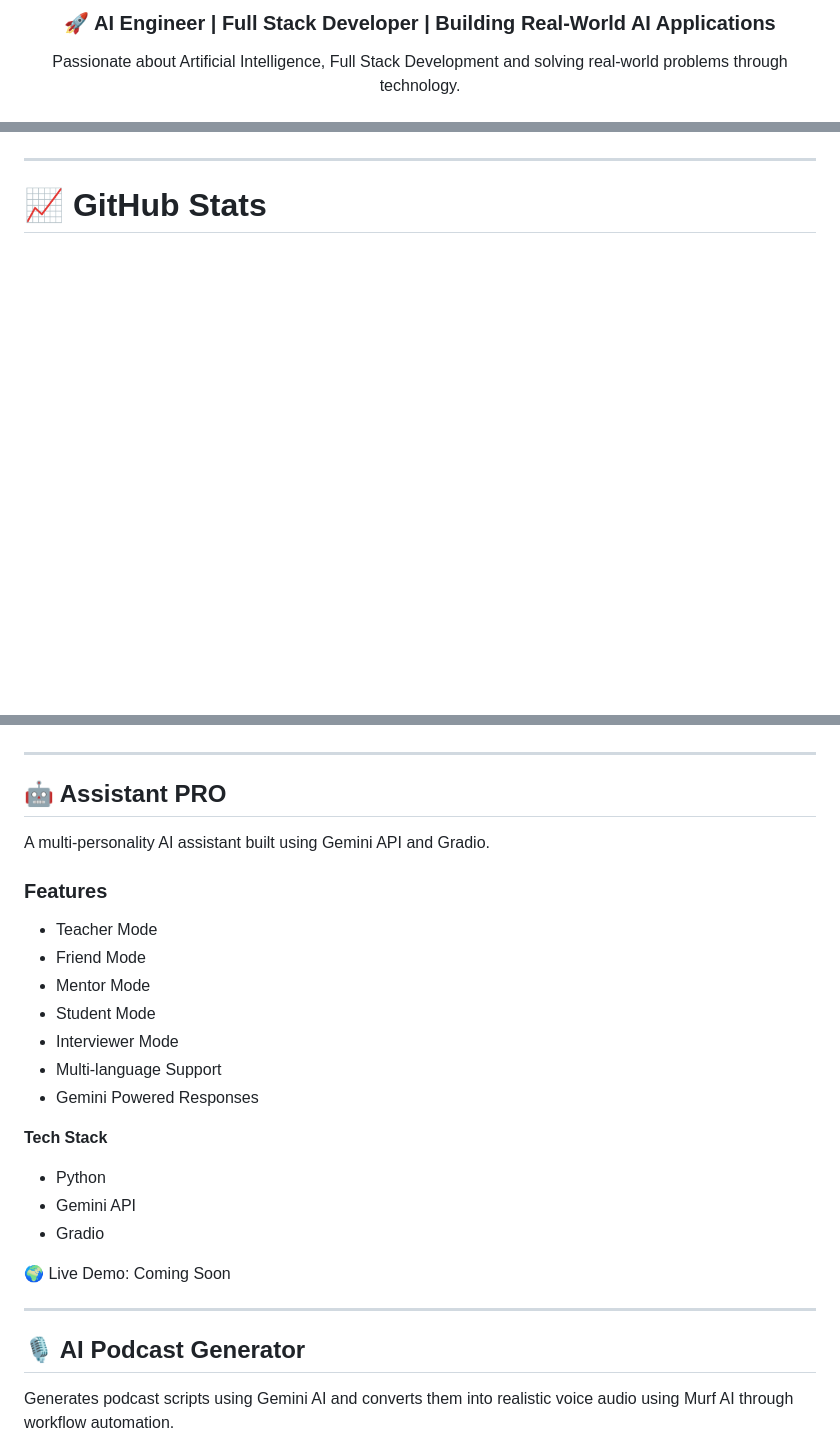
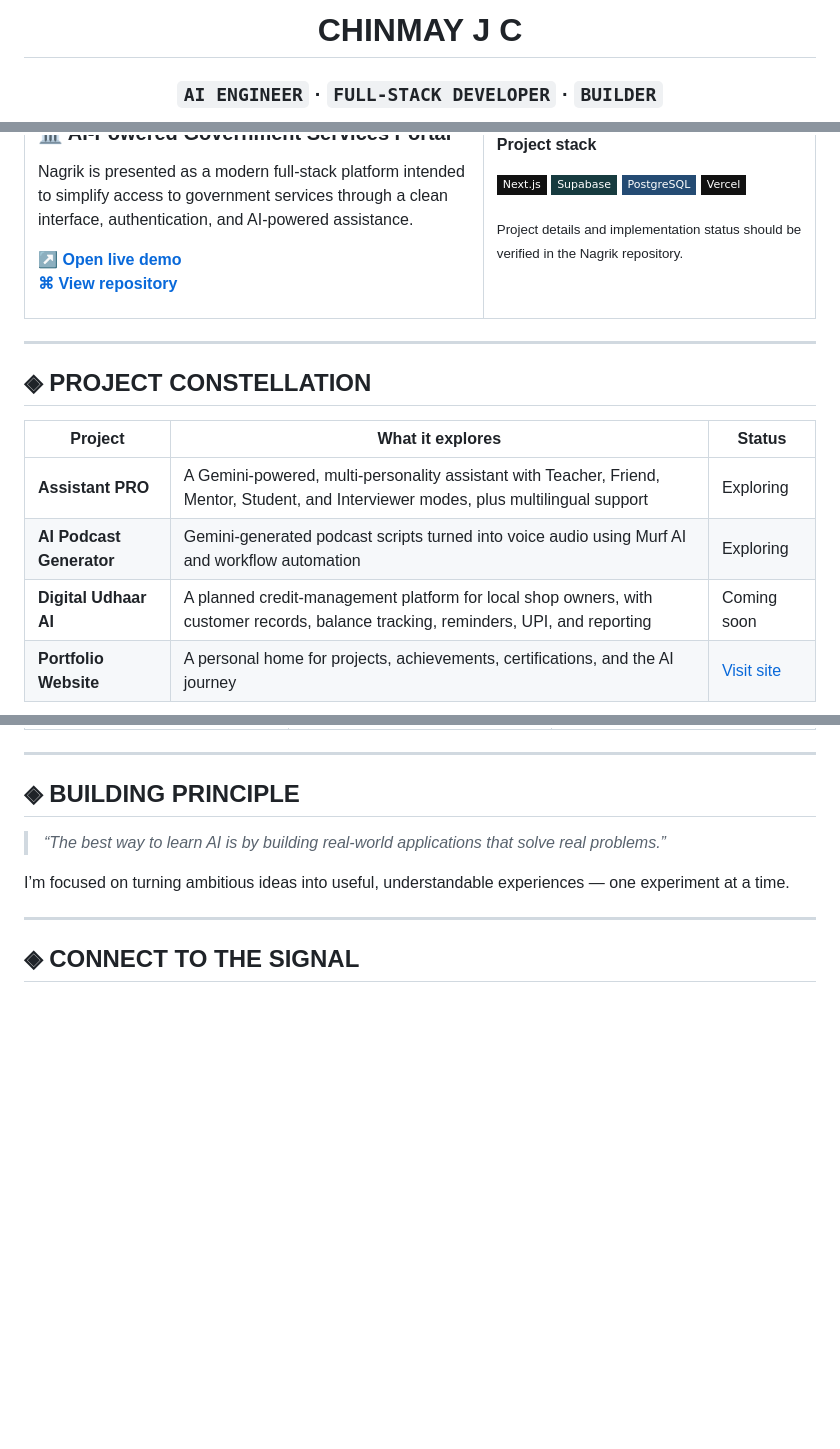
Before and after one commit to Chinmay-C12331/Chinmay-C12331, a Markdown page: README.md, 3 parts joined by grey strips. Drawn GitHub-style; badges without logos; blank space fills up the shorter version.

```diff
--- a/README.md
+++ b/README.md
@@ -6,7 +6,5 @@
 
-<h3 align="center">🚀 AI Engineer | Full Stack Developer | Building Real-World AI Applications</h3>
+# CHINMAY J C
 
-<p align="center">
-Passionate about Artificial Intelligence, Full Stack Development and solving real-world problems through technology.
-</p>
+### `AI ENGINEER` · `FULL-STACK DEVELOPER` · `BUILDER`
 
@@ -67,9 +42,35 @@ Passionate about Artificial Intelligence, Full Stack Development and solving rea
 
+Nagrik is presented as a modern full-stack platform intended to simplify access to government services through a clean interface, authentication, and AI-powered assistance.
+
+<p>
+  <a href="https://nagrik-ecru.vercel.app"><strong>↗ Open live demo</strong></a><br />
+  <a href="https://github.com/Chinmay-C12331/Nagrik"><strong>⌘ View repository</strong></a>
 </p>
+
+</td>
+<td width="42%" valign="top">
+
+**Project stack**
+
+![Next.js](https://img.shields.io/badge/Next.js-111111?style=flat-square&logo=next.js&logoColor=white)
+![Supabase](https://img.shields.io/badge/Supabase-173B3F?style=flat-square&logo=supabase&logoColor=3ECF8E)
+![PostgreSQL](https://img.shields.io/badge/PostgreSQL-244B73?style=flat-square&logo=postgresql&logoColor=white)
+![Vercel](https://img.shields.io/badge/Vercel-111111?style=flat-square&logo=vercel&logoColor=white)
+
+<sub>Project details and implementation status should be verified in the Nagrik repository.</sub>
+
+</td>
+</tr>
+</table>
 
 ---
 
-# 📈 GitHub Stats
+## ◈ PROJECT CONSTELLATION
 
-<p align="center">
+| Project | What it explores | Status |
+| --- | --- | --- |
+| **Assistant PRO** | A Gemini-powered, multi-personality assistant with Teacher, Friend, Mentor, Student, and Interviewer modes, plus multilingual support | Exploring |
+| **AI Podcast Generator** | Gemini-generated podcast scripts turned into voice audio using Murf AI and workflow automation | Exploring |
+| **Digital Udhaar AI** | A planned credit-management platform for local shop owners, with customer records, balance tracking, reminders, UPI, and reporting | Coming soon |
+| **Portfolio Website** | A personal home for projects, achievements, certifications, and the AI journey | [Visit site](https://updated-protfolio-tan.vercel.app) |
 
@@ -108,32 +114,15 @@ https://nagrik-ecru.vercel.app
 
 ---
 
-## 🤖 Assistant PRO
+## ◈ BUILDING PRINCIPLE
 
-A multi-personality AI assistant built using Gemini API and Gradio.
+> *“The best way to learn AI is by building real-world applications that solve real problems.”*
 
-### Features
-
-- Teacher Mode
-- Friend Mode
-- Mentor Mode
-- Student Mode
-- Interviewer Mode
-- Multi-language Support
-- Gemini Powered Responses
-
-**Tech Stack**
-
-- Python
-- Gemini API
-- Gradio
-
-🌍 Live Demo:
-Coming Soon
+I’m focused on turning ambitious ideas into useful, understandable experiences — one experiment at a time.
 
 ---
 
-## 🎙 AI Podcast Generator
+## ◈ CONNECT TO THE SIGNAL
 
-Generates podcast scripts using Gemini AI and converts them into realistic voice audio using Murf AI through workflow automation.
+<div align="center">
 
```
Also changed, not shown: other parts of README.md (+56 -139 lines).
